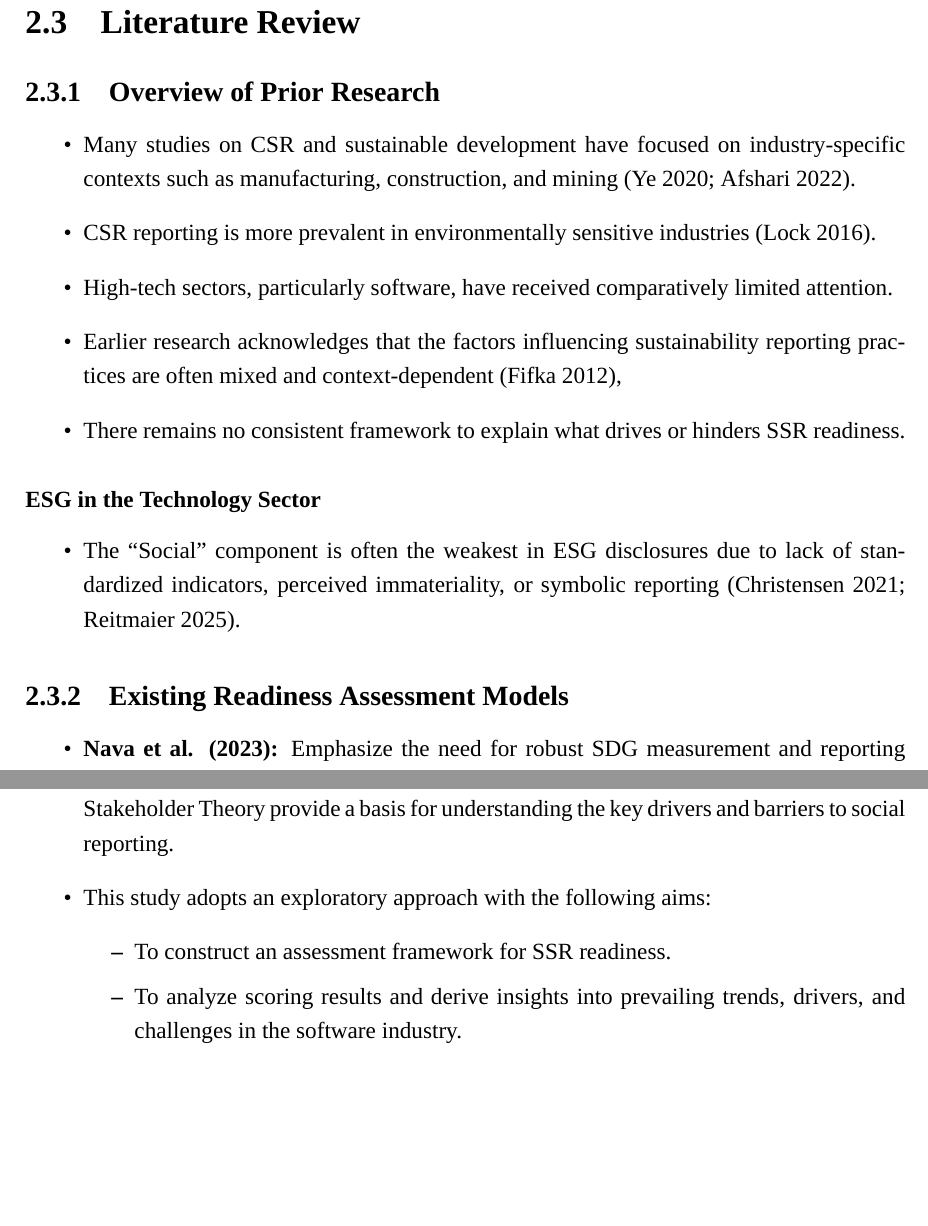
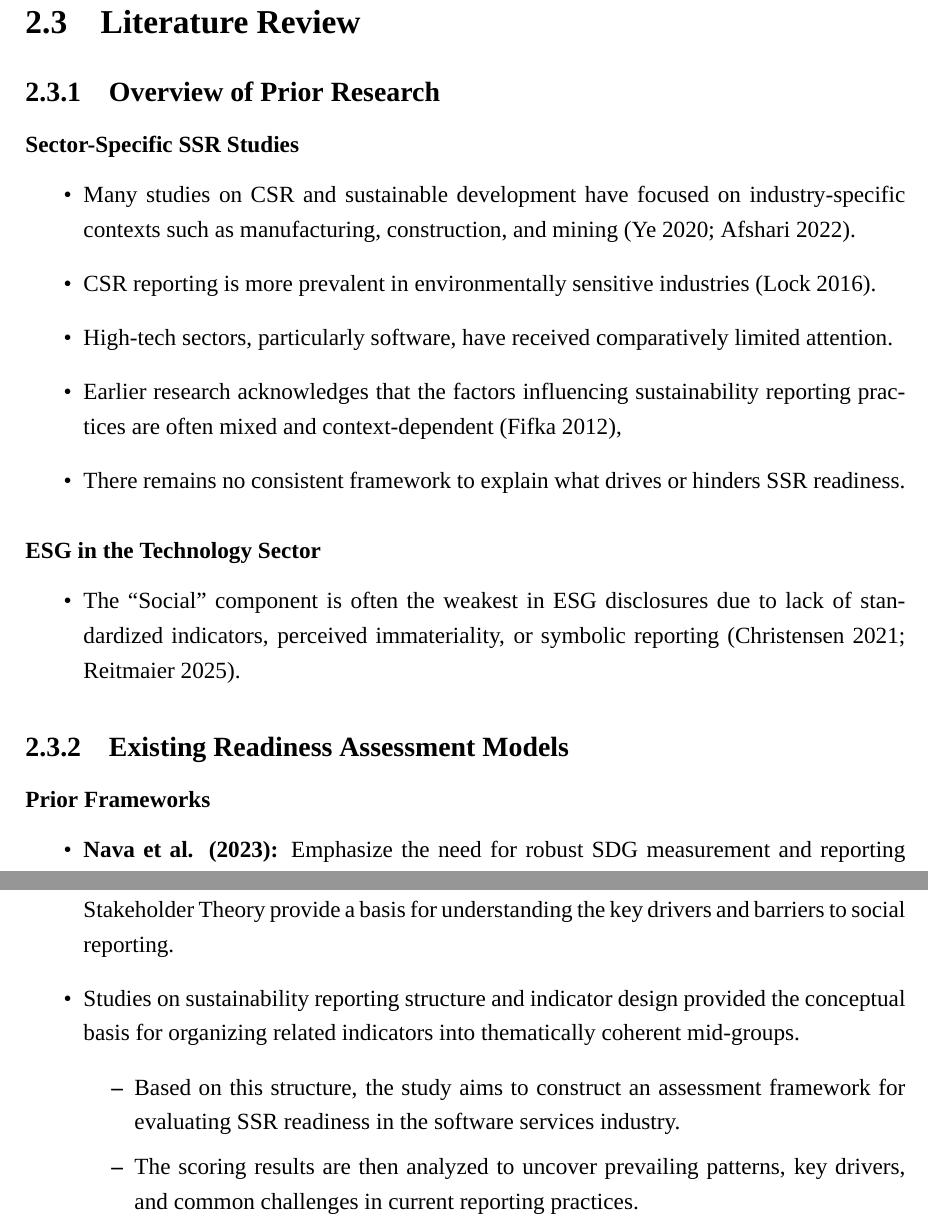
Before and after one commit to giang2002-cloud/bachelorarbeit, a LaTeX thesis (thesis/summary/main.tex, which reads thesis/summary/chapters/chapter2.tex): two parts of pages 11 and 13 of 29, joined at a grey line, cut so that both start at the same text, the shorter picture padded with empty space. Compiled offline with XeLaTeX; a missing font is replaced by an installed copy or a similar font.

Commit message:
Hoan thanh chapter 2

```diff
--- a/thesis/summary/chapters/chapter2.tex
+++ b/thesis/summary/chapters/chapter2.tex
@@ -132,6 +132,7 @@
 \section{Literature Review}
 
 \subsection{Overview of Prior Research}
+\subsubsection{Sector-Specific SSR Studies}
 \begin{itemize}
     \item Many studies on CSR and sustainable development have focused on industry-specific contexts such as manufacturing, construction, and mining \parencite{Ye2020, Afshari2022}.
     \item CSR reporting is more prevalent in environmentally sensitive industries \parencite{Lock2016}.
@@ -146,6 +147,7 @@
 \end{itemize}
 
 \subsection{Existing Readiness Assessment Models}
+\subsubsection{Prior Frameworks}
 \begin{itemize}
     \item \textbf{Nava et al. (2023):} Emphasize the need for robust SDG measurement and reporting frameworks.
     \item \textbf{El Baz et al. (2022):} Propose a three-stage sustainability readiness framework (Approach – Deployment – Results) for Industry 4.0 adoption.
@@ -191,9 +193,12 @@
         \item resource constraints
         \end{itemize}
     \item Foundational theories such as Institutional Theory, Resource-Based View (RBV), and Stakeholder Theory provide a basis for understanding the key drivers and barriers to social reporting.
-    \item This study adopts an exploratory approach with the following aims:
+    \item Studies on sustainability reporting structure and indicator design provided
+    the conceptual basis for organizing related indicators into thematically coherent mid-groups.
         \begin{itemize}
-        \item To construct an assessment framework for SSR readiness.
-        \item To analyze scoring results and derive insights into prevailing trends, drivers, and challenges in the software industry.
+        \item Based on this structure, the study aims to construct an assessment framework
+        for evaluating SSR readiness in the software services industry.
+        \item The scoring results are then analyzed to uncover prevailing patterns, key drivers,
+        and common challenges in current reporting practices.
         \end{itemize}
 \end{itemize}
```
Also changed, not shown: thesis/summary/main.pdf, thesis/summary/chapters/chapter2.tex (4 more changed lines), 6 other files.
